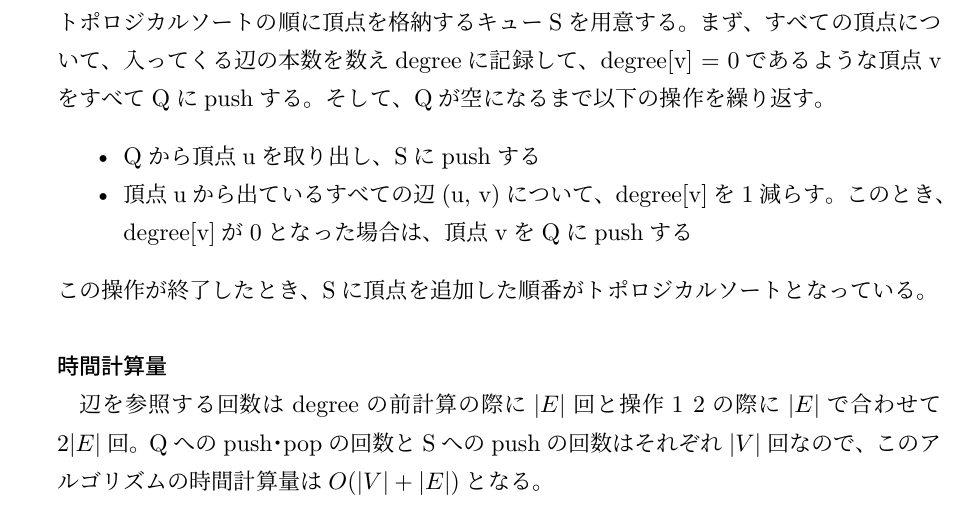
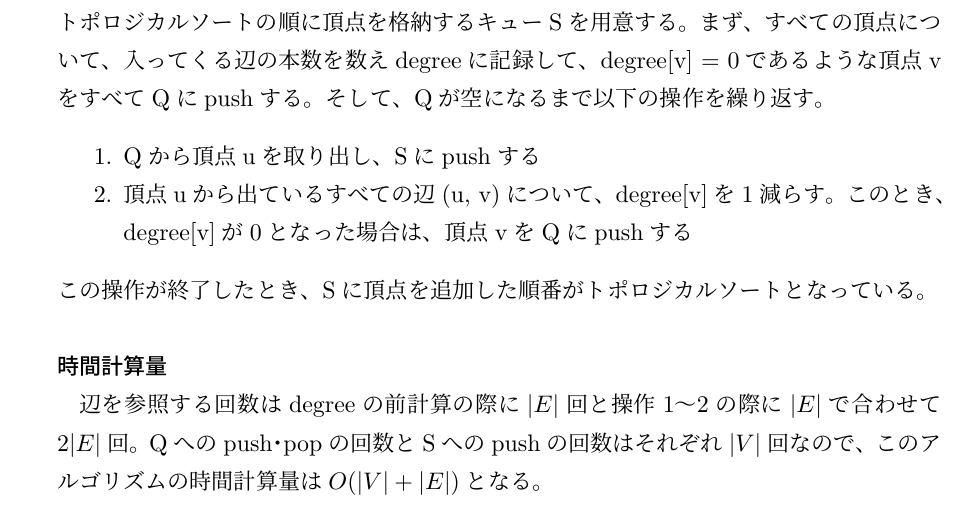
Before and after one commit to diohabara/open_inshi, a LaTeX document (the_university_of_tokyo/graduate_school_of_information_science_and_technology/information_and_communication_engineering/2018_s_ans.tex): part of page 4 of 7, cut so that both start at the same text. The pictures show the PDF file the_university_of_tokyo/graduate_school_of_information_science_and_technology/information_and_communication_engineering/2018_s_ans.pdf that the author committed with the source.

Commit message:
fix: 2018

```diff
--- a/the_university_of_tokyo/graduate_school_of_information_science_and_technology/information_and_communication_engineering/2018_s_ans.tex
+++ b/the_university_of_tokyo/graduate_school_of_information_science_and_technology/information_and_communication_engineering/2018_s_ans.tex
@@ -159,14 +159,14 @@ $|V|$の頂点それぞれについて1度だけDFSが呼び出され、$|E|$の
 \subsection*{(6)}
 \subsubsection*{アルゴリズム}
 各頂点の入次数を表す配列degreeと、入次数が0の頂点集合を保持するキューQと、トポロジカルソートの順に頂点を格納するキューSを用意する。まず、すべての頂点について、入ってくる辺の本数を数えdegreeに記録して、degree[v] = 0であるような頂点vをすべてQにpushする。そして、Qが空になるまで以下の操作を繰り返す。
-\begin{itemize}
+\begin{enumerate}
   \item Qから頂点uを取り出し、Sにpushする
   \item 頂点uから出ているすべての辺(u, v)について、degree[v]を1減らす。このとき、degree[v]が0となった場合は、頂点vをQにpushする
-\end{itemize}
+\end{enumerate}
 この操作が終了したとき、Sに頂点を追加した順番がトポロジカルソートとなっている。
 
 \subsubsection*{時間計算量}
-辺を参照する回数はdegreeの前計算の際に$|E|$回と操作1~2の際に$|E|$で合わせて$2|E|$回。Qへのpush･popの回数とSへのpushの回数はそれぞれ$|V|$回なので、このアルゴリズムの時間計算量は$O(|V| + |E|)$となる。
+辺を参照する回数はdegreeの前計算の際に$|E|$回と操作1〜2の際に$|E|$で合わせて$2|E|$回。Qへのpush･popの回数とSへのpushの回数はそれぞれ$|V|$回なので、このアルゴリズムの時間計算量は$O(|V| + |E|)$となる。
 
 \section*{第4問\ ネットワーク}
 
```
Also changed, not shown: the_university_of_tokyo/graduate_school_of_information_science_and_technology/information_and_communication_engineering/2018_s_ans.pdf.
